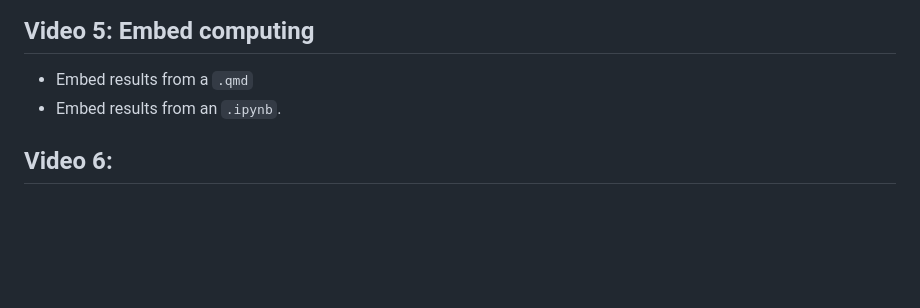
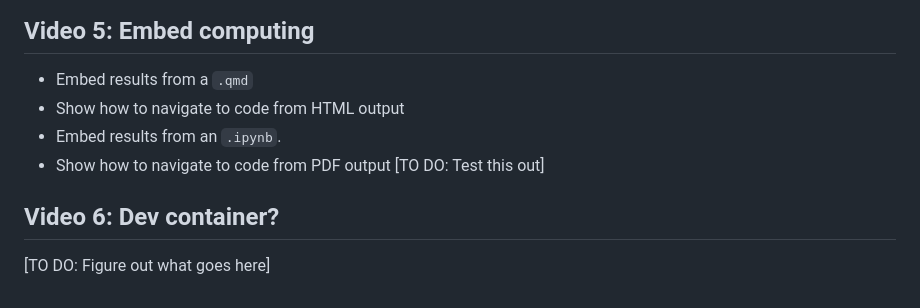
Before and after one commit to mine-cetinkaya-rundel/quarto-manuscripts, a Markdown page: README.md, the part around the change. Rendered like a GitHub page; blank space fills up the shorter version.

Commit message:
Last video - dev container?

```diff
--- a/README.md
+++ b/README.md
@@ -103,6 +103,10 @@ Copy over text from manuscript template:
 ## Video 5: Embed computing
 
 - Embed results from a `.qmd`
+- Show how to navigate to code from HTML output
 - Embed results from an `.ipynb`.
+- Show how to navigate to code from PDF output [TO DO: Test this out]
 
-## Video 6:
+## Video 6: Dev container?
+
+[TO DO: Figure out what goes here]
```
